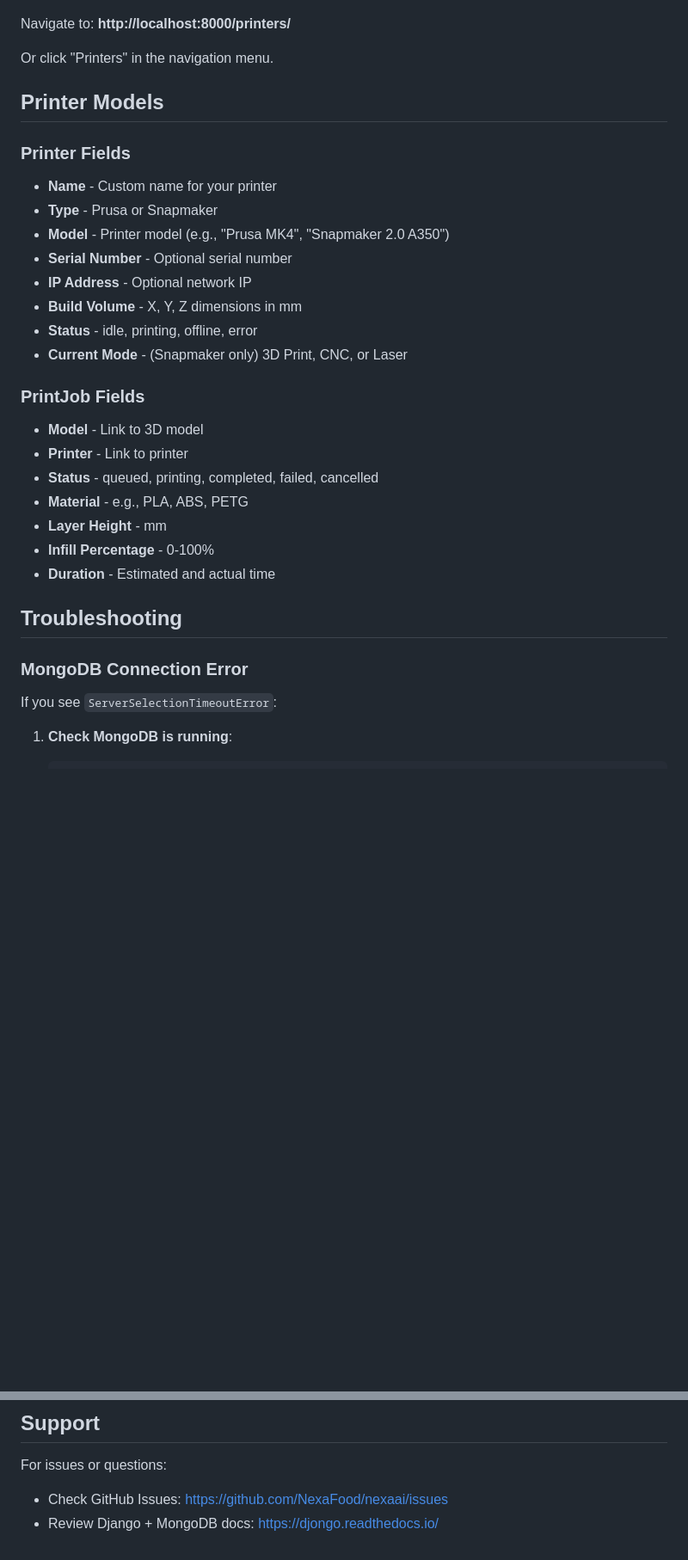
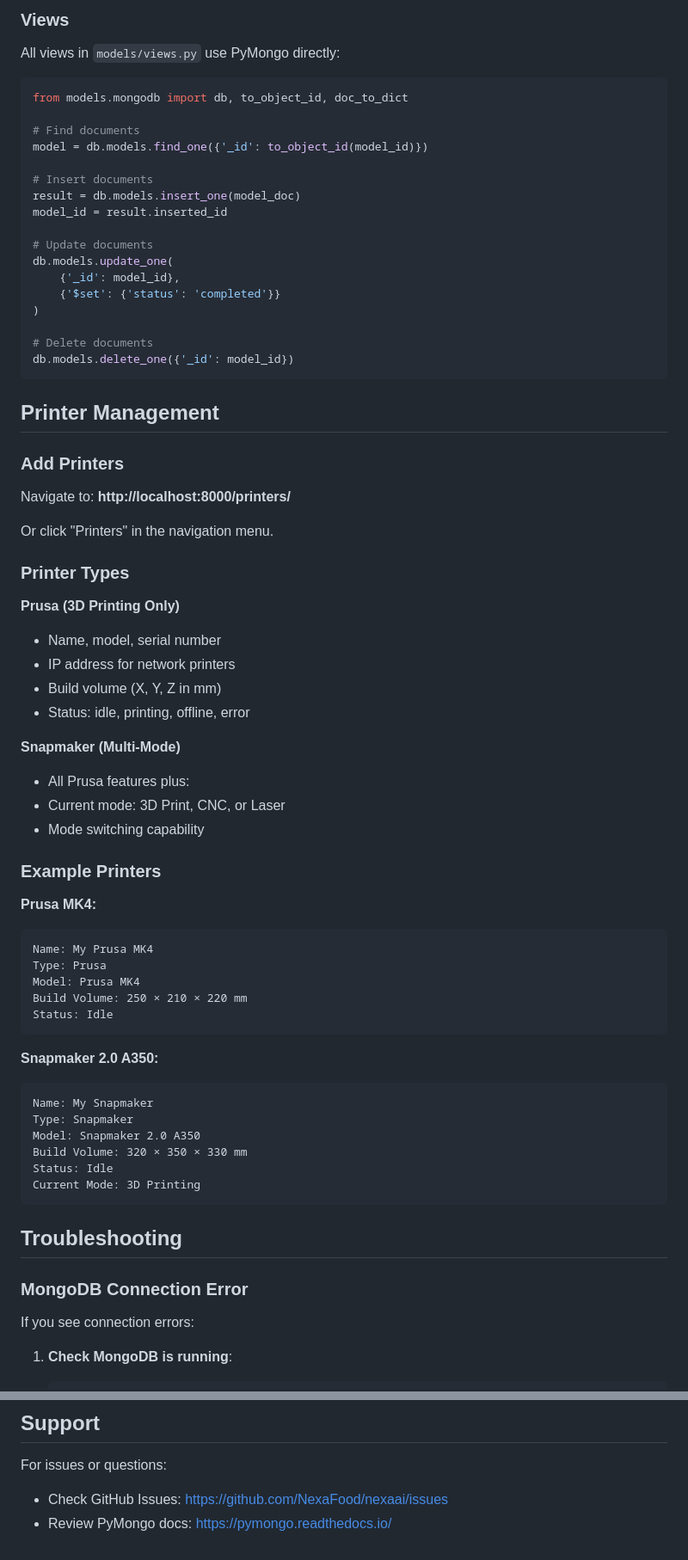
Before and after one commit to NexaFood/nexaai, a Markdown page: MONGODB_SETUP.md, 2 parts joined by grey strips. Shown at 86% size. Drawn GitHub-style; blank space fills up the shorter version.

````diff
--- a/MONGODB_SETUP.md
+++ b/MONGODB_SETUP.md
@@ -75,36 +121,74 @@ python manage.py runserver
+### Views
+
+All views in `models/views.py` use PyMongo directly:
+
+```python
+from models.mongodb import db, to_object_id, doc_to_dict
+
+# Find documents
+model = db.models.find_one({'_id': to_object_id(model_id)})
+
+# Insert documents
+result = db.models.insert_one(model_doc)
+model_id = result.inserted_id
+
+# Update documents
+db.models.update_one(
+    {'_id': model_id},
+    {'$set': {'status': 'completed'}}
+)
+
+# Delete documents
+db.models.delete_one({'_id': model_id})
+```
+
+## Printer Management
+
+### Add Printers
 
 Navigate to: **http://localhost:8000/printers/**
 
 Or click "Printers" in the navigation menu.
 
-## Printer Models
+### Printer Types
 
-### Printer Fields
+**Prusa (3D Printing Only)**
+- Name, model, serial number
+- IP address for network printers
+- Build volume (X, Y, Z in mm)
+- Status: idle, printing, offline, error
 
-- **Name** - Custom name for your printer
-- **Type** - Prusa or Snapmaker
-- **Model** - Printer model (e.g., "Prusa MK4", "Snapmaker 2.0 A350")
-- **Serial Number** - Optional serial number
-- **IP Address** - Optional network IP
-- **Build Volume** - X, Y, Z dimensions in mm
-- **Status** - idle, printing, offline, error
-- **Current Mode** - (Snapmaker only) 3D Print, CNC, or Laser
+**Snapmaker (Multi-Mode)**
+- All Prusa features plus:
+- Current mode: 3D Print, CNC, or Laser
+- Mode switching capability
 
-### PrintJob Fields
+### Example Printers
 
-- **Model** - Link to 3D model
-- **Printer** - Link to printer
-- **Status** - queued, printing, completed, failed, cancelled
-- **Material** - e.g., PLA, ABS, PETG
-- **Layer Height** - mm
-- **Infill Percentage** - 0-100%
-- **Duration** - Estimated and actual time
+**Prusa MK4:**
+```
+Name: My Prusa MK4
+Type: Prusa
+Model: Prusa MK4
+Build Volume: 250 × 210 × 220 mm
+Status: Idle
+```
+
+**Snapmaker 2.0 A350:**
+```
+Name: My Snapmaker
+Type: Snapmaker
+Model: Snapmaker 2.0 A350
+Build Volume: 320 × 350 × 330 mm
+Status: Idle
+Current Mode: 3D Printing
+```
 
 ## Troubleshooting
 
 ### MongoDB Connection Error
 
-If you see `ServerSelectionTimeoutError`:
+If you see connection errors:
 
 1. **Check MongoDB is running**:
    ```bash
@@ -171,4 +289,4 @@ Contact support if you need help with data migration.
 
 For issues or questions:
 - Check GitHub Issues: https://github.com/NexaFood/nexaai/issues
-- Review Django + MongoDB docs: https://djongo.readthedocs.io/
+- Review PyMongo docs: https://pymongo.readthedocs.io/
````
Also changed, not shown: other parts of MONGODB_SETUP.md (+130 -50 lines).
